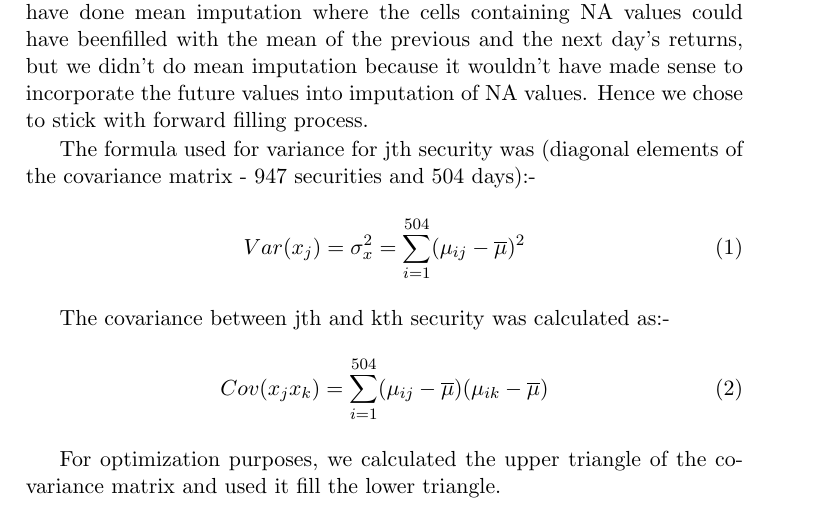
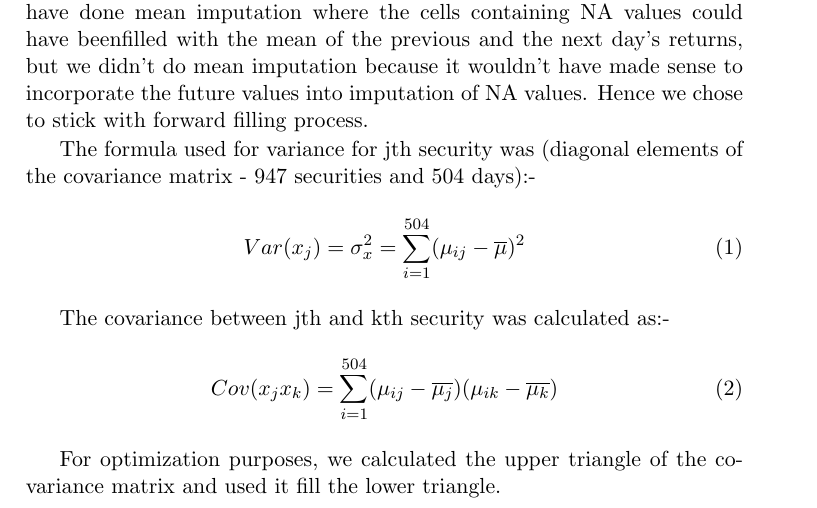
Before and after one commit to ShreyGoel/APFE, a LaTeX problem sheet (hw1/homework1.tex): part of page 1 of 3, cut so that both start at the same text. Compiled offline with pdfLaTeX.

Commit message:
Minor changes

```diff
--- a/hw1/homework1.tex
+++ b/hw1/homework1.tex
@@ -27,7 +27,7 @@ The formula used for variance for jth security was (diagonal elements of the cov
 
 The covariance between jth and kth security was calculated as:-
 \begin{equation}
-  Cov(x_jx_k) = \sum_{i = 1}^{504} (\mu_{ij}-\overline{\mu})(\mu_{ik}-\overline{\mu})
+  Cov(x_jx_k) = \sum_{i = 1}^{504} (\mu_{ij}-\overline{\mu_j})(\mu_{ik}-\overline{\mu_k})
 \end{equation}
 
 For optimization purposes, we calculated the upper triangle of the covariance matrix and used it fill the lower triangle.
```
